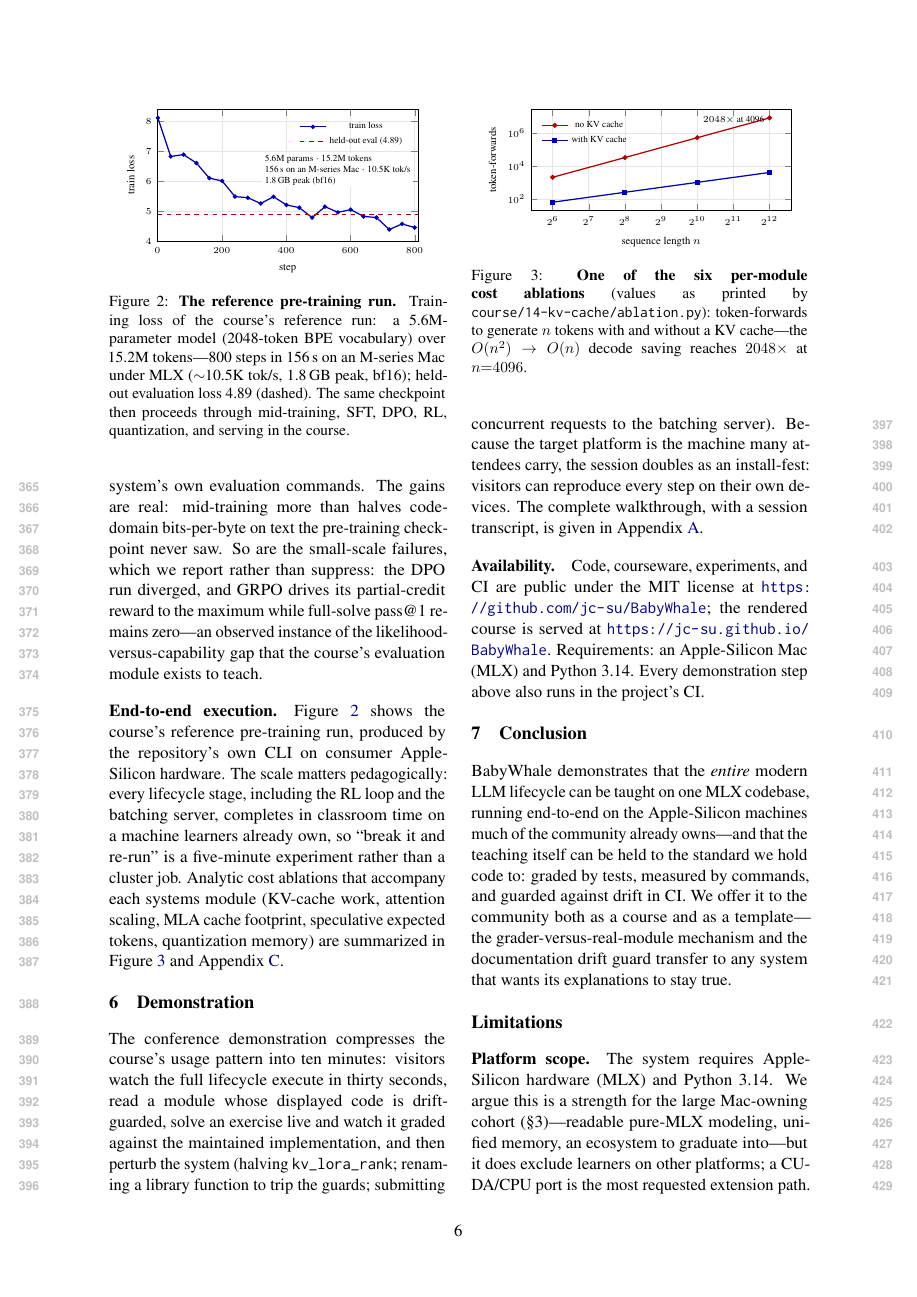
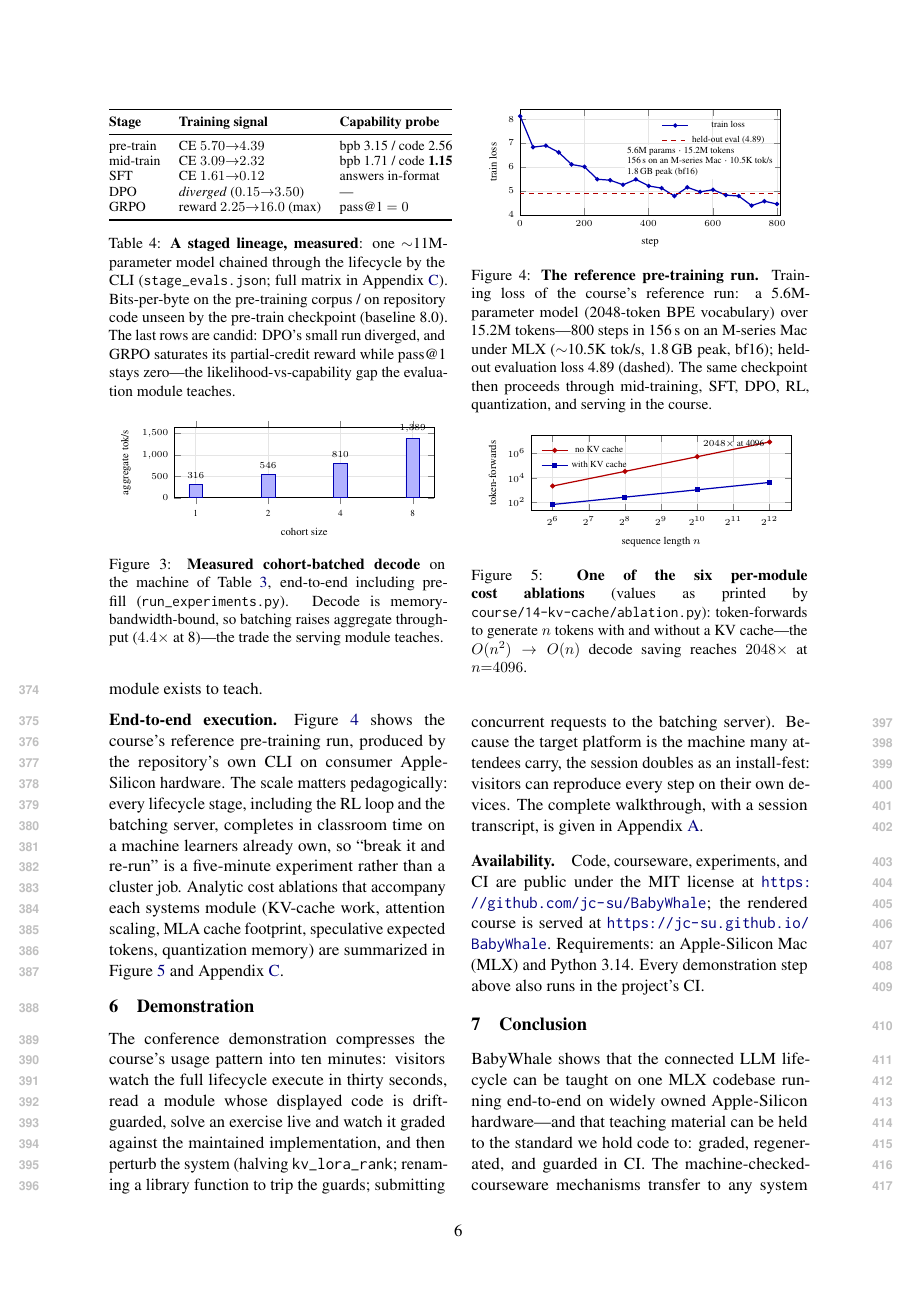
Before and after one commit to jc-su/BabyWhale, a LaTeX paper (paper/main.tex, which reads paper/05_measured.tex, paper/07_conclusion.tex, paper/figures/fig_batching.tex): page 6 of 9. Compiled offline with pdfLaTeX.

Commit message:
paper: two more body figures — the G1/G2/G3 mechanism and measured batching
- Figure 2 (new, Section 4): the machine-checked-courseware mechanism —
  exposition/claims/exercises each bound to the maintained implementation by
  its guard, CI failing on mismatch. The core contribution now has a figure.
- Figure 3 (new, Section 5.3): measured cohort-batched decode throughput
  (316 -> 1,389 tok/s, bars with values).
- Body now: lifecycle diagram, guards mechanism, batching bars, reference
  pre-training curve, KV ablation = 5 figures + 4 tables in 6 content pages.
- Page budget restored: guards figure laid out compactly, plot heights
  trimmed, ladder/biography captions tightened, conclusion compressed —
  Conclusion ends on p.6.

verify_claims 12/12 PASS; builds clean.

Co-Authored-By: Claude Fable 5 <noreply@anthropic.com>

```diff
--- a/paper/05_measured.tex
+++ b/paper/05_measured.tex
@@ -62,3 +63,13 @@ requests ($4.4\times$; per-size figures in Appendix~\ref{app:measure}).
+\begin{figure}[t]
+  \centering
+  \input{figures/fig_batching}
+  \caption{\textbf{Measured cohort-batched decode} on the machine of
+  Table~\ref{tab:ladder}, end-to-end including prefill
+  (\texttt{run\_experiments.py}). Decode is memory-bandwidth-bound, so
+  batching raises aggregate throughput ($4.4\times$ at 8)---the trade the
+  serving module teaches.}
+  \label{fig:batching}
+\end{figure}
 
 \paragraph{A staged lineage, evaluated.} The repository ships a full
 lifecycle lineage---one $\sim$11M-parameter checkpoint chained through
--- a/paper/07_conclusion.tex
+++ b/paper/07_conclusion.tex
@@ -1,10 +1,7 @@
 \section{Conclusion}
 
-BabyWhale demonstrates that the \emph{entire} modern LLM lifecycle can be
-taught on one MLX codebase, running end-to-end on the Apple-Silicon machines
-much of the community already owns---and that the teaching itself can be held
-to the standard we hold code to: graded by tests, measured by commands, and
-guarded against drift in CI. We offer it to the community both as a course
-and as a template---the grader-versus-real-module mechanism and the
-documentation drift guard transfer to any system that wants its explanations
-to stay true.
+BabyWhale shows that the connected LLM lifecycle can be taught on one MLX
+codebase running end-to-end on widely owned Apple-Silicon hardware---and that
+teaching material can be held to the standard we hold code to: graded,
+regenerated, and guarded in CI. The machine-checked-courseware mechanisms
+transfer to any system whose explanations should stay true.
--- /dev/null
+++ b/paper/figures/fig_batching.tex
@@ -0,0 +1,16 @@
+% Figure: measured cohort-batched decode throughput (Section 5.3)
+\begin{tikzpicture}
+\begin{axis}[
+  width=0.98\columnwidth, height=3.2cm,
+  ybar, bar width=9pt,
+  xlabel={cohort size}, ylabel={aggregate tok/s},
+  symbolic x coords={1,2,4,8}, xtick=data,
+  ymin=0, ymax=1650,
+  tick label style={font=\tiny}, label style={font=\scriptsize},
+  nodes near coords, every node near coord/.append style={font=\tiny},
+  grid=major, grid style={gray!20},
+]
+\addplot[fill=blue!30, draw=blue!70!black]
+  coordinates {(1,316)(2,546)(4,810)(8,1389)};
+\end{axis}
+\end{tikzpicture}
--- a/paper/figures/tab_biography.tex
+++ b/paper/figures/tab_biography.tex
@@ -13,3 +13,10 @@ DPO       & \emph{diverged} ($0.15{\to}3.50$) & --- \\
 GRPO      & reward $2.25{\to}16.0$ (max) & pass@1 $=0$ \\
 \bottomrule
 \end{tabular}
+\caption{\textbf{A staged lineage, measured}: one $\sim$11M-parameter model
+chained through the lifecycle by the CLI
+(\texttt{stage\_evals.json}; full matrix in Appendix~\ref{app:measure}).
+Bits-per-byte on the pre-training corpus~/ on repository code unseen by the
+pre-train checkpoint (baseline 8.0). The last rows are candid: DPO's small
+run diverged, and GRPO saturates its partial-credit reward while pass@1 stays
+zero---the likelihood-vs-capability gap the evaluation module teaches.}
```
Also changed, not shown: paper/04_course.tex (+14 -2 lines), paper/figures/fig_ablations.tex (+1 -1 lines), paper/figures/fig_guards.tex (added, +20 -0 lines), paper/figures/fig_loss.tex (+1 -1 lines), paper/figures/tab_ladder.tex (+5 -8 lines), paper/05_measured.tex (7 more changed lines), paper/figures/tab_biography.tex (10 more changed lines).
